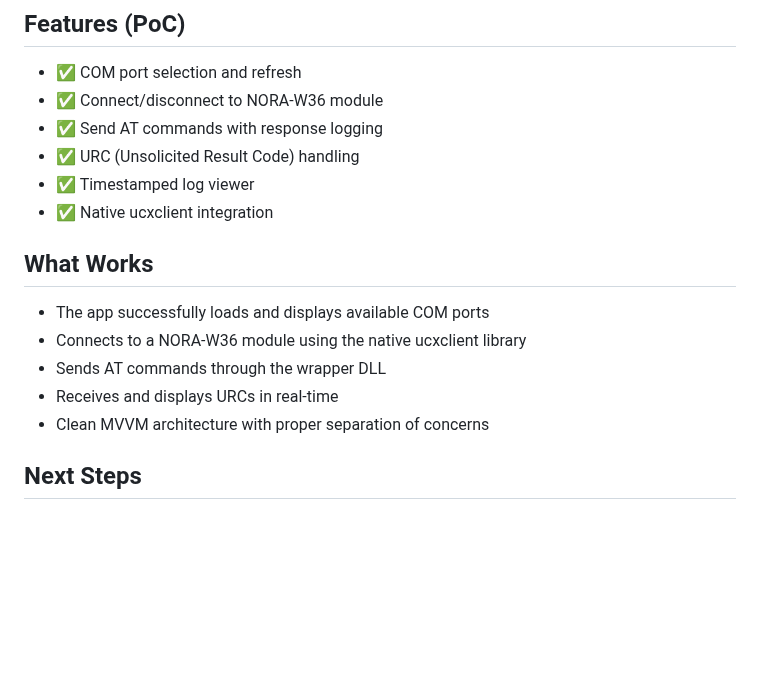
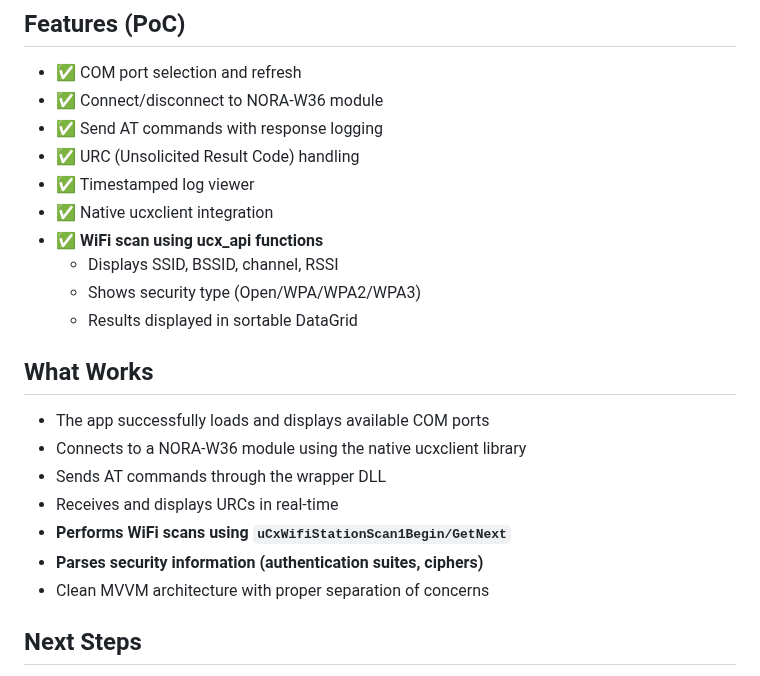
Before and after one commit to u-blox/ucx-windows-app, a Markdown page: ucx-avalonia-app/README.md, the part around the change. Drawn GitHub-style; blank space fills up the shorter version.

Commit message:
Update README with WiFi scan feature

```diff
--- a/ucx-avalonia-app/README.md
+++ b/ucx-avalonia-app/README.md
@@ -86,6 +86,10 @@ dotnet run --configuration Release
 - ✅ URC (Unsolicited Result Code) handling
 - ✅ Timestamped log viewer
 - ✅ Native ucxclient integration
+- ✅ **WiFi scan using ucx_api functions**
+  - Displays SSID, BSSID, channel, RSSI
+  - Shows security type (Open/WPA/WPA2/WPA3)
+  - Results displayed in sortable DataGrid
 
 ## What Works
 
@@ -93,6 +97,8 @@ dotnet run --configuration Release
 - Connects to a NORA-W36 module using the native ucxclient library
 - Sends AT commands through the wrapper DLL
 - Receives and displays URCs in real-time
+- **Performs WiFi scans using `uCxWifiStationScan1Begin/GetNext`**
+- **Parses security information (authentication suites, ciphers)**
 - Clean MVVM architecture with proper separation of concerns
 
 ## Next Steps
```
